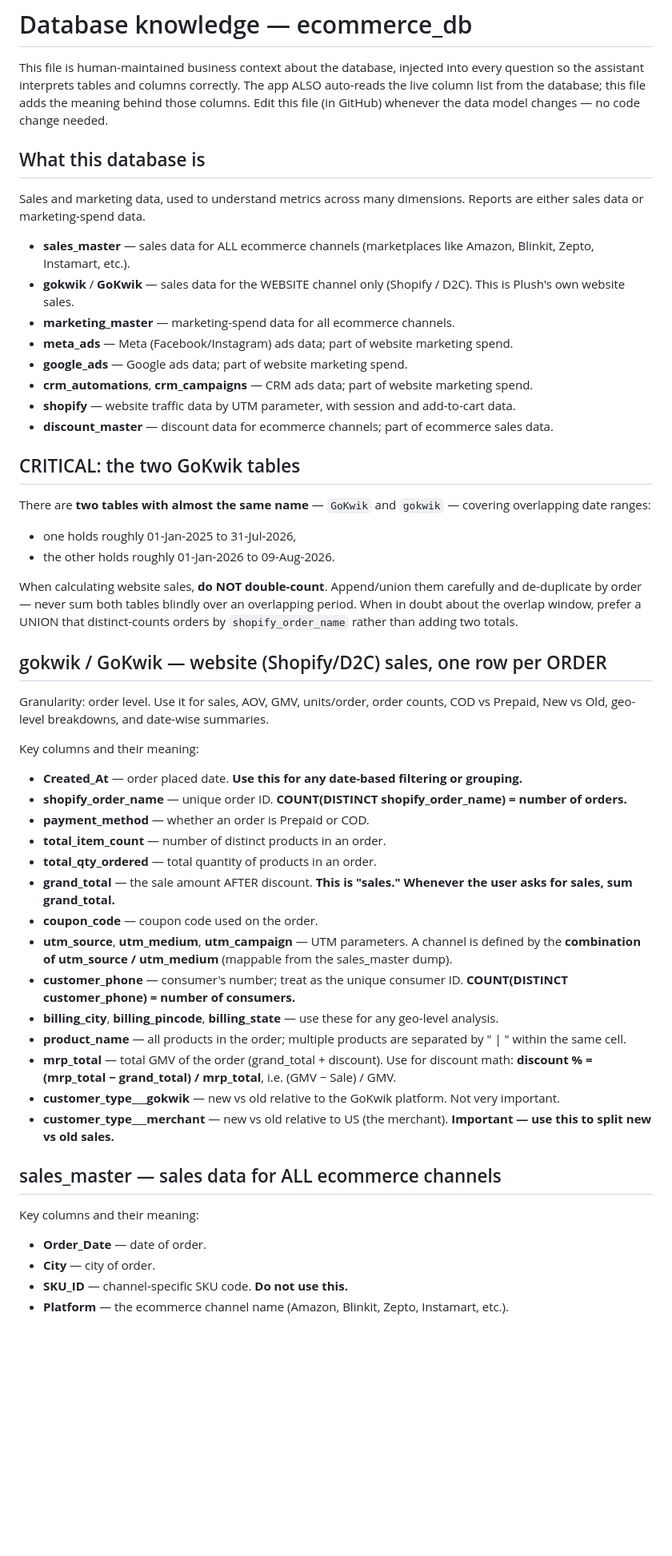
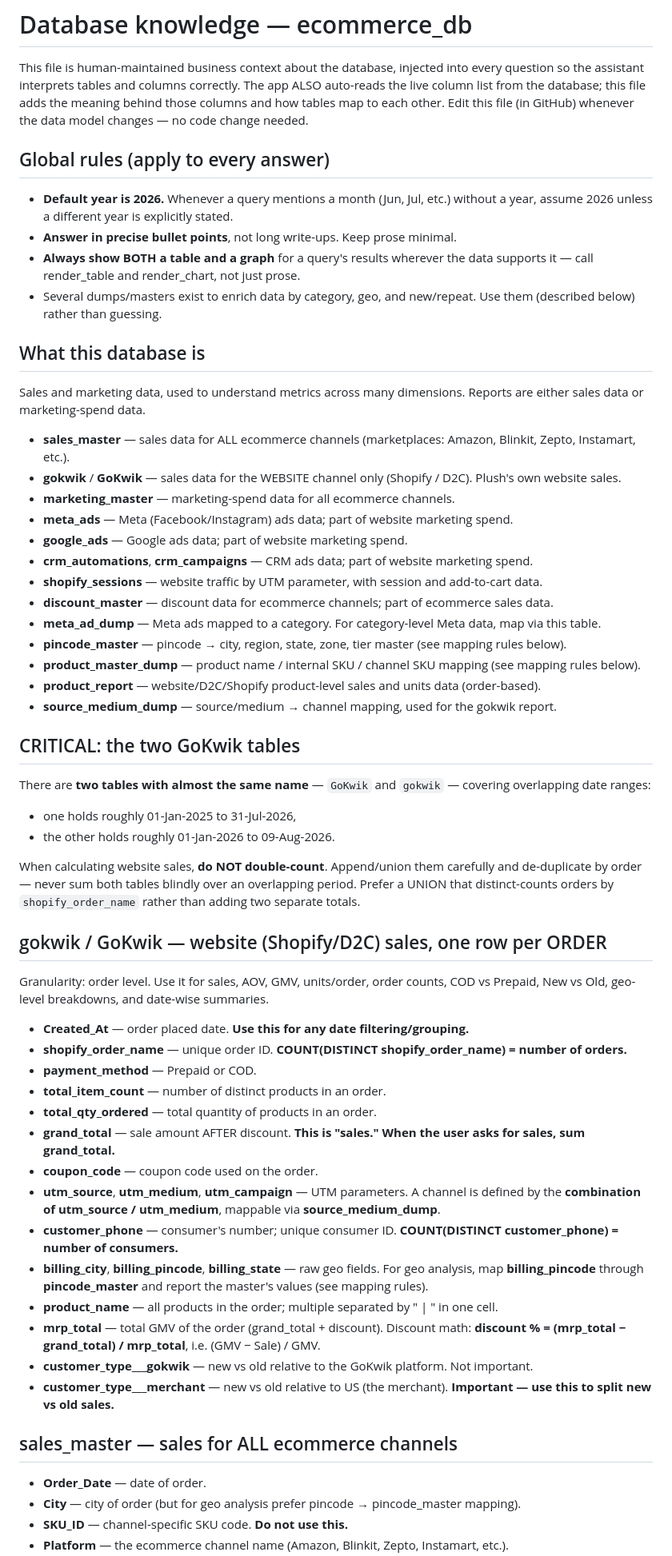
Before and after one commit to shivam-library-3115/ask-claude-app, a Markdown page: schema_notes.md, the part around one of its changes. Shown at 80% size. Rendered like a GitHub page; blank space fills up the shorter version.

Commit message:
Enhance schema_notes with global rules and clarifications
Expanded the schema notes to include global rules, detailed descriptions of key columns, and clarified mapping instructions for various tables.

```diff
--- a/schema_notes.md
+++ b/schema_notes.md
@@ -3,24 +3,39 @@
 This file is human-maintained business context about the database, injected
 into every question so the assistant interprets tables and columns correctly.
 The app ALSO auto-reads the live column list from the database; this file adds
-the meaning behind those columns. Edit this file (in GitHub) whenever the data
-model changes — no code change needed.
+the meaning behind those columns and how tables map to each other. Edit this
+file (in GitHub) whenever the data model changes — no code change needed.
+
+## Global rules (apply to every answer)
+
+- **Default year is 2026.** Whenever a query mentions a month (Jun, Jul, etc.)
+  without a year, assume 2026 unless a different year is explicitly stated.
+- **Answer in precise bullet points**, not long write-ups. Keep prose minimal.
+- **Always show BOTH a table and a graph** for a query's results wherever the
+  data supports it — call render_table and render_chart, not just prose.
+- Several dumps/masters exist to enrich data by category, geo, and new/repeat.
+  Use them (described below) rather than guessing.
 
 ## What this database is
 
 Sales and marketing data, used to understand metrics across many dimensions.
 Reports are either sales data or marketing-spend data.
 
-- **sales_master** — sales data for ALL ecommerce channels (marketplaces like
+- **sales_master** — sales data for ALL ecommerce channels (marketplaces:
   Amazon, Blinkit, Zepto, Instamart, etc.).
 - **gokwik** / **GoKwik** — sales data for the WEBSITE channel only (Shopify /
-  D2C). This is Plush's own website sales.
+  D2C). Plush's own website sales.
 - **marketing_master** — marketing-spend data for all ecommerce channels.
 - **meta_ads** — Meta (Facebook/Instagram) ads data; part of website marketing spend.
 - **google_ads** — Google ads data; part of website marketing spend.
 - **crm_automations**, **crm_campaigns** — CRM ads data; part of website marketing spend.
-- **shopify** — website traffic data by UTM parameter, with session and add-to-cart data.
+- **shopify_sessions** — website traffic by UTM parameter, with session and add-to-cart data.
 - **discount_master** — discount data for ecommerce channels; part of ecommerce sales data.
+- **meta_ad_dump** — Meta ads mapped to a category. For category-level Meta data, map via this table.
+- **pincode_master** — pincode → city, region, state, zone, tier master (see mapping rules below).
+- **product_master_dump** — product name / internal SKU / channel SKU mapping (see mapping rules below).
+- **product_report** — website/D2C/Shopify product-level sales and units data (order-based).
+- **source_medium_dump** — source/medium → channel mapping, used for the gokwik report.
 
 ## CRITICAL: the two GoKwik tables
 
@@ -31,44 +46,40 @@ covering overlapping date ranges:
 
 When calculating website sales, **do NOT double-count**. Append/union them
 carefully and de-duplicate by order — never sum both tables blindly over an
-overlapping period. When in doubt about the overlap window, prefer a UNION that
-distinct-counts orders by `shopify_order_name` rather than adding two totals.
+overlapping period. Prefer a UNION that distinct-counts orders by
+`shopify_order_name` rather than adding two separate totals.
 
 ## gokwik / GoKwik — website (Shopify/D2C) sales, one row per ORDER
 
 Granularity: order level. Use it for sales, AOV, GMV, units/order, order counts,
 COD vs Prepaid, New vs Old, geo-level breakdowns, and date-wise summaries.
 
-Key columns and their meaning:
-- **Created_At** — order placed date. **Use this for any date-based filtering or grouping.**
+- **Created_At** — order placed date. **Use this for any date filtering/grouping.**
 - **shopify_order_name** — unique order ID. **COUNT(DISTINCT shopify_order_name) = number of orders.**
-- **payment_method** — whether an order is Prepaid or COD.
+- **payment_method** — Prepaid or COD.
 - **total_item_count** — number of distinct products in an order.
 - **total_qty_ordered** — total quantity of products in an order.
-- **grand_total** — the sale amount AFTER discount. **This is "sales." Whenever
-  the user asks for sales, sum grand_total.**
+- **grand_total** — sale amount AFTER discount. **This is "sales." When the user
+  asks for sales, sum grand_total.**
 - **coupon_code** — coupon code used on the order.
 - **utm_source**, **utm_medium**, **utm_campaign** — UTM parameters. A channel is
-  defined by the **combination of utm_source / utm_medium** (mappable from the
-  sales_master dump).
-- **customer_phone** — consumer's number; treat as the unique consumer ID.
+  defined by the **combination of utm_source / utm_medium**, mappable via
+  **source_medium_dump**.
+- **customer_phone** — consumer's number; unique consumer ID.
   **COUNT(DISTINCT customer_phone) = number of consumers.**
-- **billing_city**, **billing_pincode**, **billing_state** — use these for any
-  geo-level analysis.
-- **product_name** — all products in the order; multiple products are separated
-  by " | " within the same cell.
-- **mrp_total** — total GMV of the order (grand_total + discount). Use for
-  discount math: **discount % = (mrp_total − grand_total) / mrp_total**, i.e.
-  (GMV − Sale) / GMV.
-- **customer_type___gokwik** — new vs old relative to the GoKwik platform. Not
-  very important.
+- **billing_city**, **billing_pincode**, **billing_state** — raw geo fields. For
+  geo analysis, map **billing_pincode** through **pincode_master** and report the
+  master's values (see mapping rules).
+- **product_name** — all products in the order; multiple separated by " | " in one cell.
+- **mrp_total** — total GMV of the order (grand_total + discount). Discount math:
+  **discount % = (mrp_total − grand_total) / mrp_total**, i.e. (GMV − Sale) / GMV.
+- **customer_type___gokwik** — new vs old relative to the GoKwik platform. Not important.
 - **customer_type___merchant** — new vs old relative to US (the merchant).
   **Important — use this to split new vs old sales.**
 
-## sales_master — sales data for ALL ecommerce channels
+## sales_master — sales for ALL ecommerce channels
 
-Key columns and their meaning:
 - **Order_Date** — date of order.
-- **City** — city of order.
+- **City** — city of order (but for geo analysis prefer pincode → pincode_master mapping).
 - **SKU_ID** — channel-specific SKU code. **Do not use this.**
 - **Platform** — the ecommerce channel name (Amazon, Blinkit, Zepto, Instamart, etc.).
```
Also changed, not shown: other parts of schema_notes.md (+34 -5 lines).
